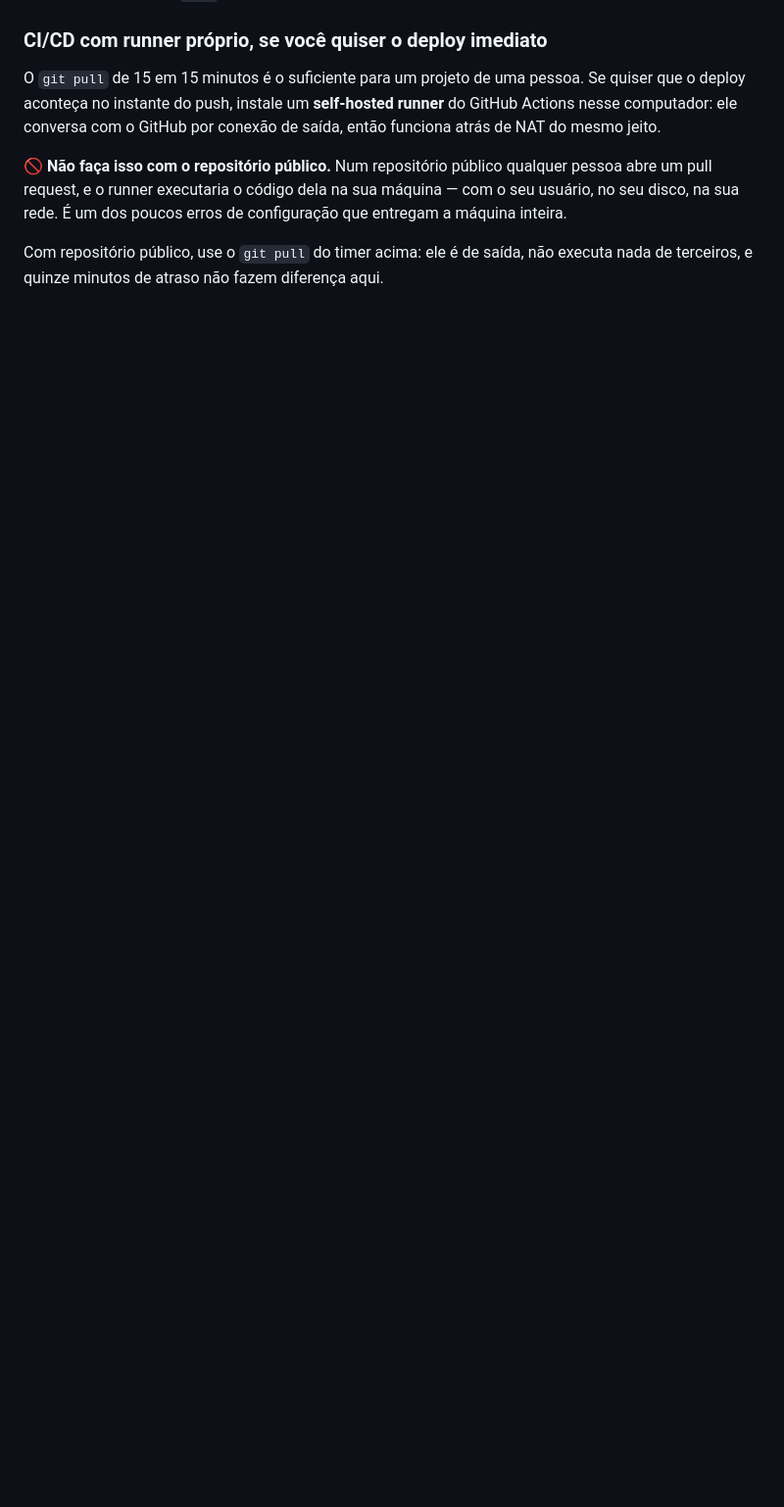
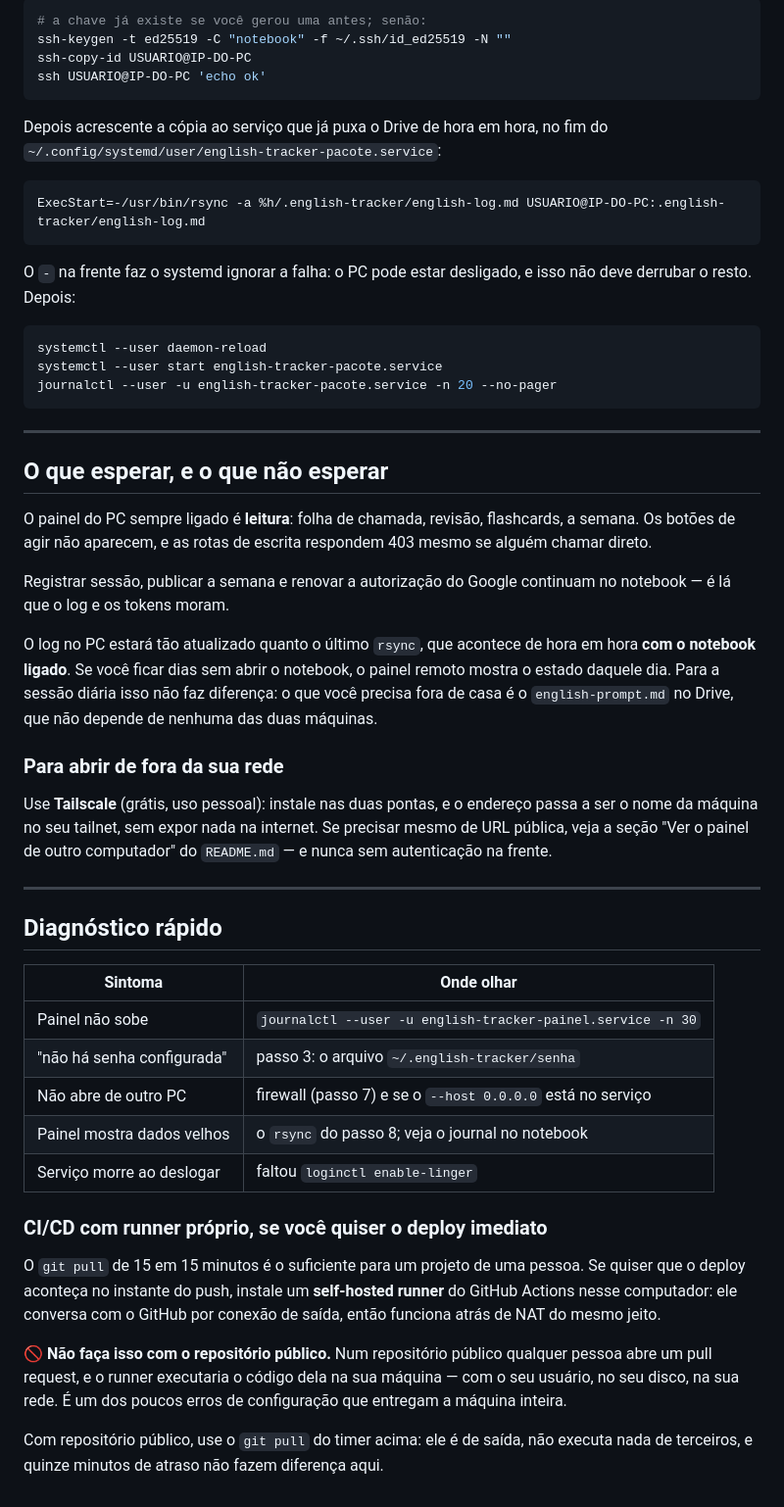
Before and after one commit to LucasNeiaTorres/en-tracker, a Markdown page: contrib/README.md, the part around one of its changes. Shown at 98% size. GitHub-like rendering; blank space fills up the shorter version.

````diff
--- a/contrib/README.md
+++ b/contrib/README.md
@@ -83,3 +140,61 @@ nem é tocado.
+```bash
+# a chave já existe se você gerou uma antes; senão:
+ssh-keygen -t ed25519 -C "notebook" -f ~/.ssh/id_ed25519 -N ""
+ssh-copy-id USUARIO@IP-DO-PC
+ssh USUARIO@IP-DO-PC 'echo ok'
+```
+
+Depois acrescente a cópia ao serviço que já puxa o Drive de hora em hora, no fim
+do `~/.config/systemd/user/english-tracker-pacote.service`:
+
+```ini
+ExecStart=-/usr/bin/rsync -a %h/.english-tracker/english-log.md USUARIO@IP-DO-PC:.english-tracker/english-log.md
+```
+
+O `-` na frente faz o systemd ignorar a falha: o PC pode estar desligado, e isso
+não deve derrubar o resto. Depois:
+
+```bash
+systemctl --user daemon-reload
+systemctl --user start english-tracker-pacote.service
+journalctl --user -u english-tracker-pacote.service -n 20 --no-pager
+```
+
+---
+
+## O que esperar, e o que não esperar
+
+O painel do PC sempre ligado é **leitura**: folha de chamada, revisão,
+flashcards, a semana. Os botões de agir não aparecem, e as rotas de escrita
+respondem 403 mesmo se alguém chamar direto.
+
+Registrar sessão, publicar a semana e renovar a autorização do Google continuam
+no notebook — é lá que o log e os tokens moram.
+
+O log no PC estará tão atualizado quanto o último `rsync`, que acontece de hora
+em hora **com o notebook ligado**. Se você ficar dias sem abrir o notebook, o
+painel remoto mostra o estado daquele dia. Para a sessão diária isso não faz
+diferença: o que você precisa fora de casa é o `english-prompt.md` no Drive, que
+não depende de nenhuma das duas máquinas.
+
+### Para abrir de fora da sua rede
+
+Use **Tailscale** (grátis, uso pessoal): instale nas duas pontas, e o endereço
+passa a ser o nome da máquina no seu tailnet, sem expor nada na internet. Se
+precisar mesmo de URL pública, veja a seção "Ver o painel de outro computador"
+do `README.md` — e nunca sem autenticação na frente.
+
+---
+
+## Diagnóstico rápido
+
+| Sintoma | Onde olhar |
+|---|---|
+| Painel não sobe | `journalctl --user -u english-tracker-painel.service -n 30` |
+| "não há senha configurada" | passo 3: o arquivo `~/.english-tracker/senha` |
+| Não abre de outro PC | firewall (passo 7) e se o `--host 0.0.0.0` está no serviço |
+| Painel mostra dados velhos | o `rsync` do passo 8; veja o journal no notebook |
+| Serviço morre ao deslogar | faltou `loginctl enable-linger` |
 
 ### CI/CD com runner próprio, se você quiser o deploy imediato
 
````
Also changed, not shown: other parts of contrib/README.md (+71 -14 lines).
